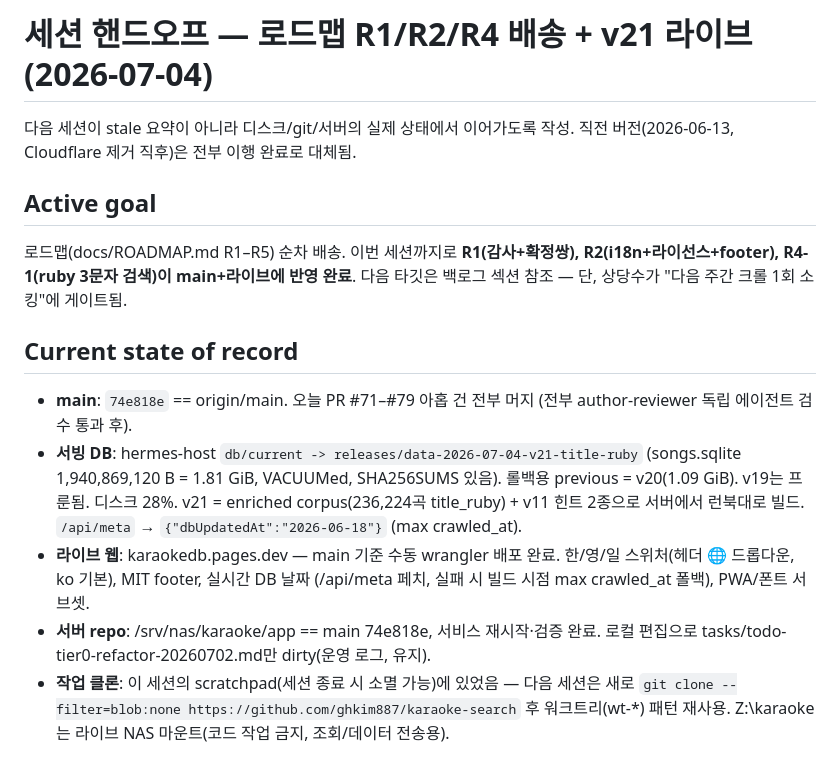
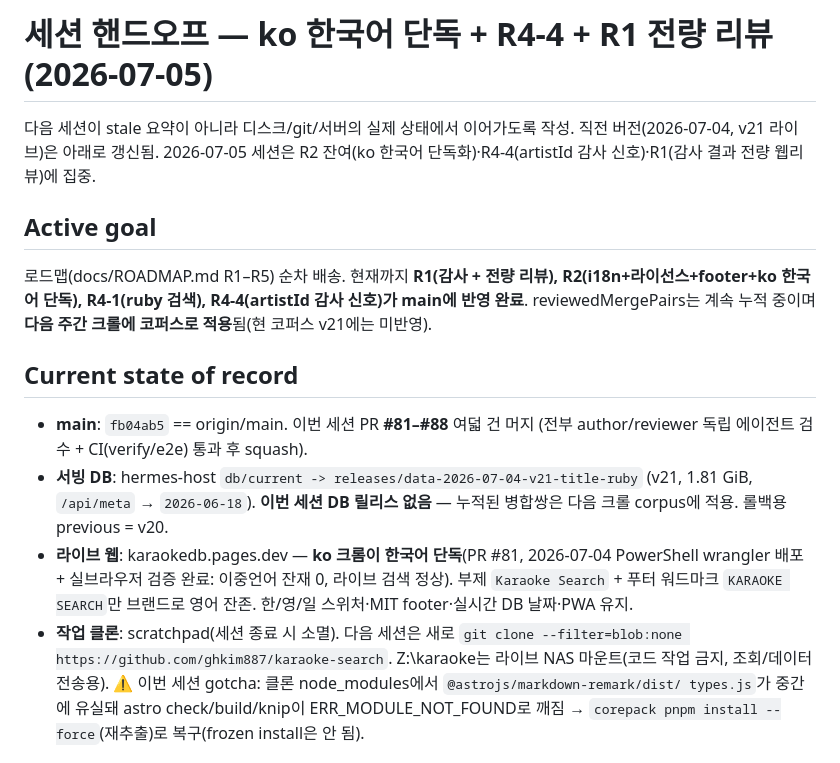
Before and after one commit to ghkim887/karaoke-search, a Markdown page: tasks/HANDOFF.md, the part around one of its changes. GitHub-like rendering.

```diff
--- a/tasks/HANDOFF.md
+++ b/tasks/HANDOFF.md
@@ -1,30 +1,31 @@
-# 세션 핸드오프 — 로드맵 R1/R2/R4 배송 + v21 라이브 (2026-07-04)
+# 세션 핸드오프 — ko 한국어 단독 + R4-4 + R1 전량 리뷰 (2026-07-05)
 
 다음 세션이 stale 요약이 아니라 디스크/git/서버의 실제 상태에서 이어가도록 작성.
-직전 버전(2026-06-13, Cloudflare 제거 직후)은 전부 이행 완료로 대체됨.
+직전 버전(2026-07-04, v21 라이브)은 아래로 갱신됨. 2026-07-05 세션은 R2 잔여(ko
+한국어 단독화)·R4-4(artistId 감사 신호)·R1(감사 결과 전량 웹리뷰)에 집중.
 
 ## Active goal
 
-로드맵(docs/ROADMAP.md R1–R5) 순차 배송. 이번 세션까지로 **R1(감사+확정쌍),
-R2(i18n+라이선스+footer), R4-1(ruby 3문자 검색)이 main+라이브에 반영 완료**.
-다음 타깃은 백로그 섹션 참조 — 단, 상당수가 "다음 주간 크롤 1회 소킹"에 게이트됨.
+로드맵(docs/ROADMAP.md R1–R5) 순차 배송. 현재까지 **R1(감사 + 전량 리뷰),
+R2(i18n+라이선스+footer+ko 한국어 단독), R4-1(ruby 검색), R4-4(artistId 감사
+신호)가 main에 반영 완료**. reviewedMergePairs는 계속 누적 중이며 **다음 주간
+크롤에 코퍼스로 적용**됨(현 코퍼스 v21에는 미반영).
 
 ## Current state of record
 
-- **main**: `74e818e` == origin/main. 오늘 PR #71–#79 아홉 건 전부 머지
-  (전부 author-reviewer 독립 에이전트 검수 통과 후).
+- **main**: `fb04ab5` == origin/main. 이번 세션 PR **#81–#88** 여덟 건 머지
+  (전부 author/reviewer 독립 에이전트 검수 + CI(verify/e2e) 통과 후 squash).
 - **서빙 DB**: hermes-host `db/current -> releases/data-2026-07-04-v21-title-ruby`
-  (songs.sqlite 1,940,869,120 B = 1.81 GiB, VACUUMed, SHA256SUMS 있음).
-  롤백용 previous = v20(1.09 GiB). v19는 프룬됨. 디스크 28%.
-  v21 = enriched corpus(236,224곡 title_ruby) + v11 힌트 2종으로 서버에서
-  런북대로 빌드. `/api/meta` → `{"dbUpdatedAt":"2026-06-18"}` (max crawled_at).
-- **라이브 웹**: karaokedb.pages.dev — main 기준 수동 wrangler 배포 완료.
-  한/영/일 스위처(헤더 🌐 드롭다운, ko 기본), MIT footer, 실시간 DB 날짜
-  (/api/meta 페치, 실패 시 빌드 시점 max crawled_at 폴백), PWA/폰트 서브셋.
-- **서버 repo**: /srv/nas/karaoke/app == main 74e818e, 서비스 재시작·검증 완료.
-  로컬 편집으로 tasks/todo-tier0-refactor-20260702.md만 dirty(운영 로그, 유지).
-- **작업 클론**: 이 세션의 scratchpad(세션 종료 시 소멸 가능)에 있었음 —
-  다음 세션은 새로 `git clone --filter=blob:none
-  https://github.com/ghkim887/karaoke-search` 후 워크트리(wt-*) 패턴 재사용.
+  (v21, 1.81 GiB, `/api/meta` → `2026-06-18`). **이번 세션 DB 릴리스 없음** —
+  누적된 병합쌍은 다음 크롤 corpus에 적용. 롤백용 previous = v20.
+- **라이브 웹**: karaokedb.pages.dev — **ko 크롬이 한국어 단독**(PR #81,
+  2026-07-04 PowerShell wrangler 배포 + 실브라우저 검증 완료: 이중언어 잔재 0,
+  라이브 검색 정상). 부제 `Karaoke Search` + 푸터 워드마크 `KARAOKE SEARCH`만
+  브랜드로 영어 잔존. 한/영/일 스위처·MIT footer·실시간 DB 날짜·PWA 유지.
+- **작업 클론**: scratchpad(세션 종료 시 소멸). 다음 세션은 새로 `git clone
+  --filter=blob:none https://github.com/ghkim887/karaoke-search`.
   Z:\karaoke는 라이브 NAS 마운트(코드 작업 금지, 조회/데이터 전송용).
+  ⚠️ 이번 세션 gotcha: 클론 node_modules에서 `@astrojs/markdown-remark/dist/
+  types.js`가 중간에 유실돼 astro check/build/knip이 ERR_MODULE_NOT_FOUND로
+  깨짐 → `corepack pnpm install --force`(재추출)로 복구(frozen install은 안 됨).
 
```
Also changed, not shown: other parts of tasks/HANDOFF.md (+62 -55 lines).
